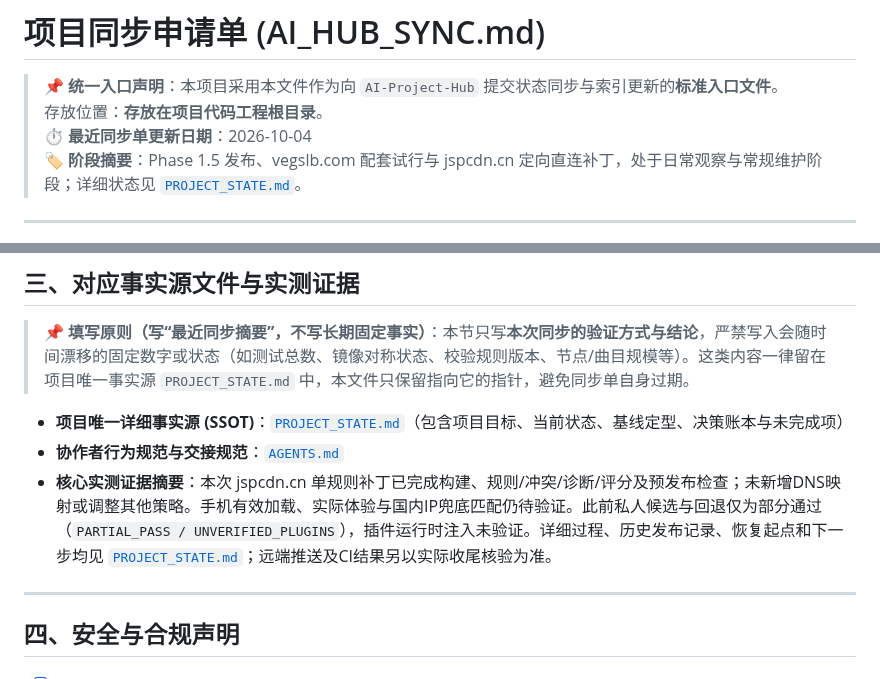
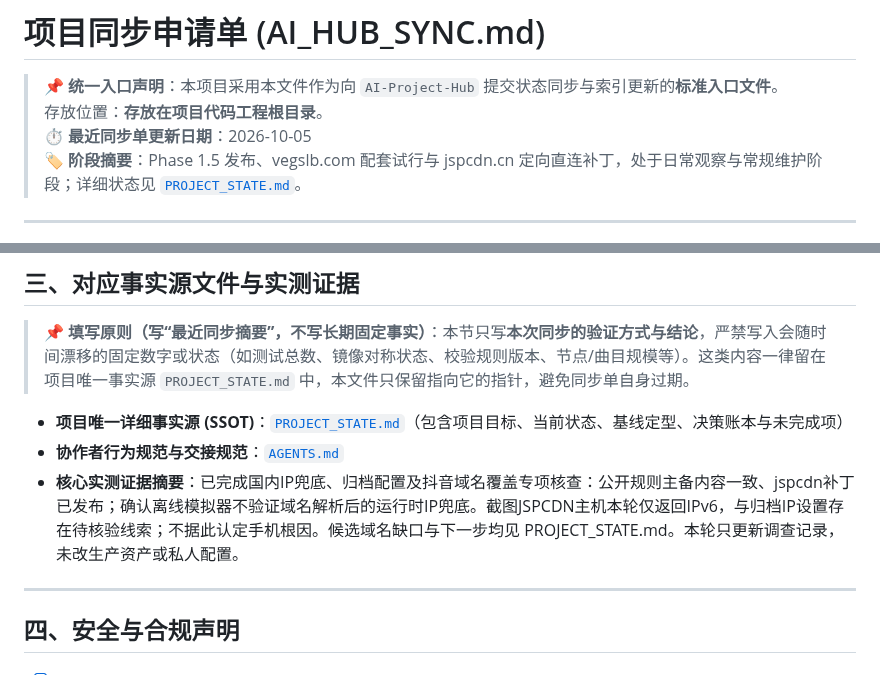
Before and after one commit to o-ocn/loon-rules, a Markdown page: AI_HUB_SYNC.md, 2 parts joined by grey strips. Rendered like a GitHub page.

```diff
--- a/AI_HUB_SYNC.md
+++ b/AI_HUB_SYNC.md
@@ -2,7 +2,7 @@
 
 > 📌 **统一入口声明**：本项目采用本文件作为向 `AI-Project-Hub` 提交状态同步与索引更新的**标准入口文件**。
 > 存放位置：**存放在项目代码工程根目录**。
-> ⏱ **最近同步单更新日期**：2026-10-04
+> ⏱ **最近同步单更新日期**：2026-10-05<br/>
 > 🏷 **阶段摘要**：Phase 1.5 发布、vegslb.com 配套试行与 jspcdn.cn 定向直连补丁，处于日常观察与常规维护阶段；详细状态见 [`PROJECT_STATE.md`](PROJECT_STATE.md)。
 
 ---
@@ -35,7 +35,7 @@
 
 - **项目唯一详细事实源 (SSOT)**：[`PROJECT_STATE.md`](PROJECT_STATE.md)（包含项目目标、当前状态、基线定型、决策账本与未完成项）
 - **协作者行为规范与交接规范**：[`AGENTS.md`](AGENTS.md)
-- **核心实测证据摘要**：本次 jspcdn.cn 单规则补丁已完成构建、规则/冲突/诊断/评分及预发布检查；未新增DNS映射或调整其他策略。手机有效加载、实际体验与国内IP兜底匹配仍待验证。此前私人候选与回退仅为部分通过（`PARTIAL_PASS / UNVERIFIED_PLUGINS`），插件运行时注入未验证。详细过程、历史发布记录、恢复起点和下一步均见 [`PROJECT_STATE.md`](PROJECT_STATE.md)；远端推送及CI结果另以实际收尾核验为准。
+- **核心实测证据摘要**：已完成国内IP兜底、归档配置及抖音域名覆盖专项核查：公开规则主备内容一致、jspcdn补丁已发布；确认离线模拟器不验证域名解析后的运行时IP兜底。截图JSPCDN主机本轮仅返回IPv6，与归档IP设置存在待核验线索；不据此认定手机根因。候选域名缺口与下一步均见 PROJECT_STATE.md。本轮只更新调查记录，未改生产资产或私人配置。
 
 ---
 
```
Also changed, not shown: PROJECT_STATE.md (+10 -1 lines).
